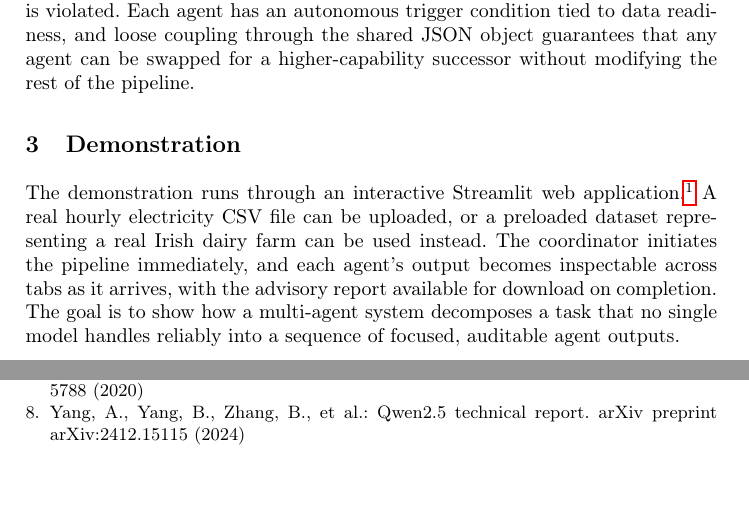
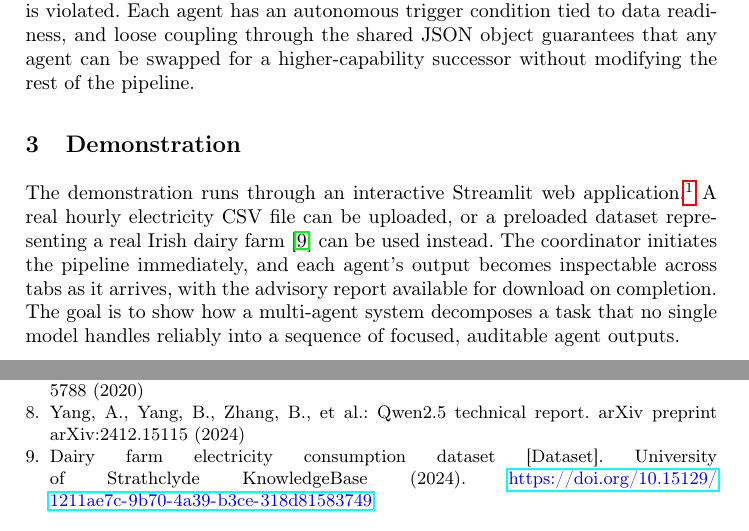
Before and after one commit to HosseinKhaleghy/LLM-Report-Generation, a LaTeX paper (paper/paams2026_demo.tex): two parts of pages 4 and 6 of 7, joined at a grey line, cut so that both start at the same text, the shorter picture padded with empty space. Compiled offline with pdfLaTeX.

Commit message:
Cite the source dataset for the real dairy farm data used in the demo and evaluation

```diff
--- a/paper/paams2026_demo.tex
+++ b/paper/paams2026_demo.tex
@@ -169,7 +169,7 @@ The demonstration runs through an interactive Streamlit web
 application.\footnote{Source code and cached demonstration data:
 \url{https://github.com/HosseinKhaleghy/LLM-Report-Generation}}
 A real hourly electricity CSV file can be uploaded, or a preloaded dataset
-representing a real Irish dairy farm can be used instead. The coordinator
+representing a real Irish dairy farm~\cite{DairyDataset} can be used instead. The coordinator
 initiates the pipeline immediately, and each agent's output becomes
 inspectable across tabs as it arrives, with the advisory report available
 for download on completion. The goal is to show how a multi-agent system decomposes
@@ -308,6 +308,11 @@ vol.~33, pp.~5776--5788 (2020)
 Yang, A., Yang, B., Zhang, B., et al.: Qwen2.5 technical report.
 arXiv preprint arXiv:2412.15115 (2024)
 
+\bibitem{DairyDataset}
+Dairy farm electricity consumption dataset [Dataset]. University of
+Strathclyde KnowledgeBase (2024).
+\url{https://doi.org/10.15129/1211ae7c-9b70-4a39-b3ce-318d81583749}
+
 \end{thebibliography}
 
 \end{document}
```
Also changed, not shown: paper/paams2026_demo.tex (2 more changed lines).
